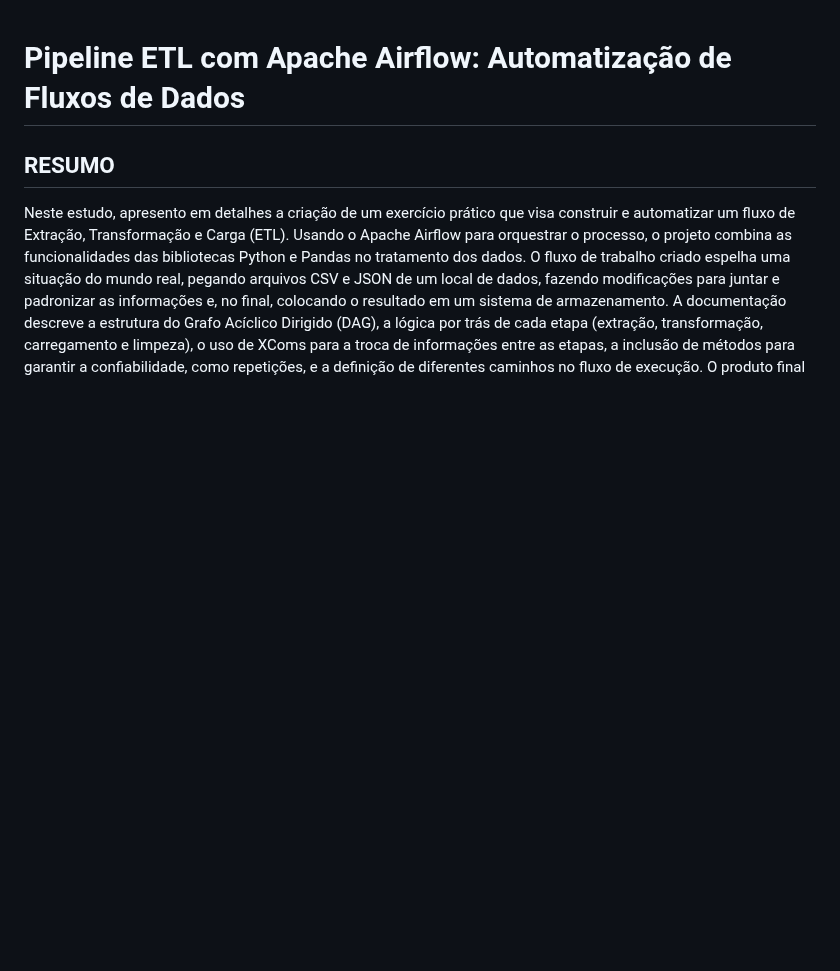
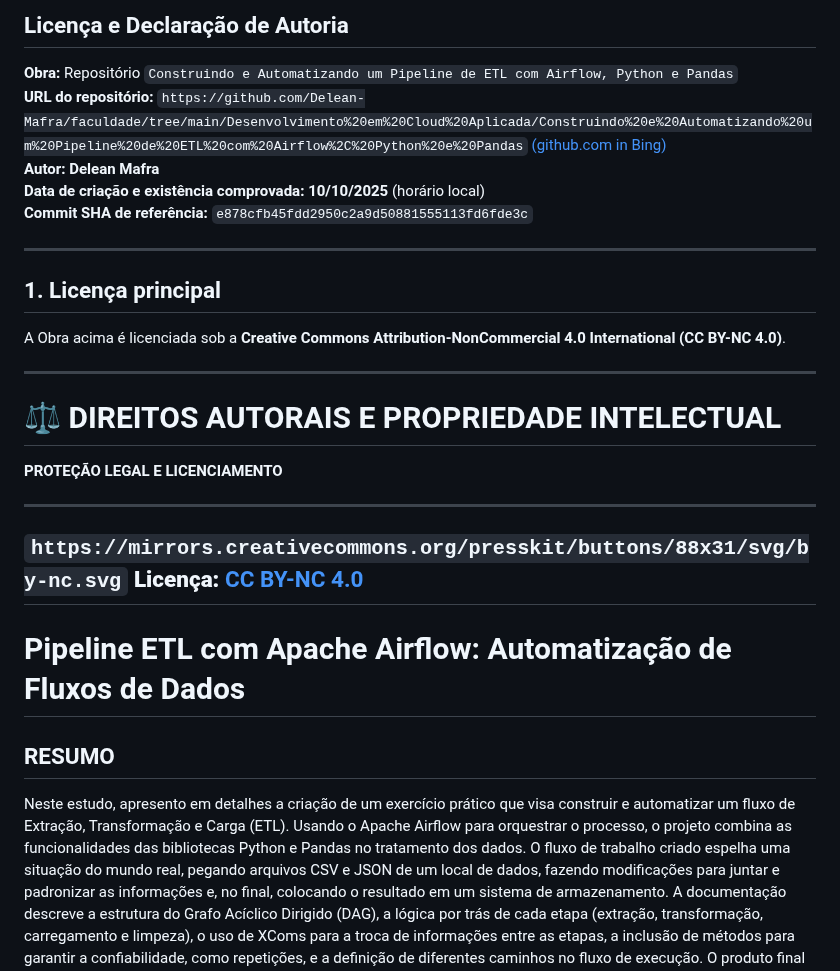
Before and after one commit to Delean-Mafra/faculdade, a Markdown page: Desenvolvimento em Cloud Aplicada/Construindo e Automatizando um Pipeline de ETL com Airflow, Python e Pandas/README.md, the part around the change. GitHub-like rendering; blank space fills up the shorter version.

Commit message:
Update README with license and authorship details
Added license and authorship information to README.

```diff
--- a/Desenvolvimento em Cloud Aplicada/Construindo e Automatizando um Pipeline de ETL com Airflow, Python e Pandas/README.md
+++ b/Desenvolvimento em Cloud Aplicada/Construindo e Automatizando um Pipeline de ETL com Airflow, Python e Pandas/README.md
@@ -1,3 +1,30 @@
+## Licença e Declaração de Autoria
+
+**Obra:** Repositório `Construindo e Automatizando um Pipeline de ETL com Airflow, Python e Pandas`
+**URL do repositório:** `https://github.com/Delean-Mafra/faculdade/tree/main/Desenvolvimento%20em%20Cloud%20Aplicada/Construindo%20e%20Automatizando%20um%20Pipeline%20de%20ETL%20com%20Airflow%2C%20Python%20e%20Pandas` [(github.com in Bing)](https://www.bing.com/search?q="https%3A%2F%2Fgithub.com%2FDelean-Mafra%2Ffaculdade%2Ftree%2Fmain%2FDesenvolvimento%2520em%2520Cloud%2520Aplicada%2FConstruindo%2520e%2520Automatizando%2520um%2520Pipeline%2520de%2520ETL%2520com%2520Airflow%252C%2520Python%2520e%2520Pandas")
+**Autor:** **Delean Mafra**
+**Data de criação e existência comprovada:** **10/10/2025** (horário local)
+**Commit SHA de referência:** `e878cfb45fdd2950c2a9d50881555113fd6fde3c`
+
+---
+
+## 1. Licença principal
+
+A Obra acima é licenciada sob a **Creative Commons Attribution-NonCommercial 4.0 International (CC BY-NC 4.0)**.
+
+---
+
+# ⚖️ DIREITOS AUTORAIS E PROPRIEDADE INTELECTUAL
+
+**PROTEÇÃO LEGAL E LICENCIAMENTO**
+
+---
+`https://mirrors.creativecommons.org/presskit/buttons/88x31/svg/by-nc.svg`
+**Licença:** [CC BY-NC 4.0](https://delean-mafra.github.io/Ahtools/CC_BY_NC_4.0)
+---
+
+
+
 # Pipeline ETL com Apache Airflow: Automatização de Fluxos de Dados
 
 ## RESUMO
```
